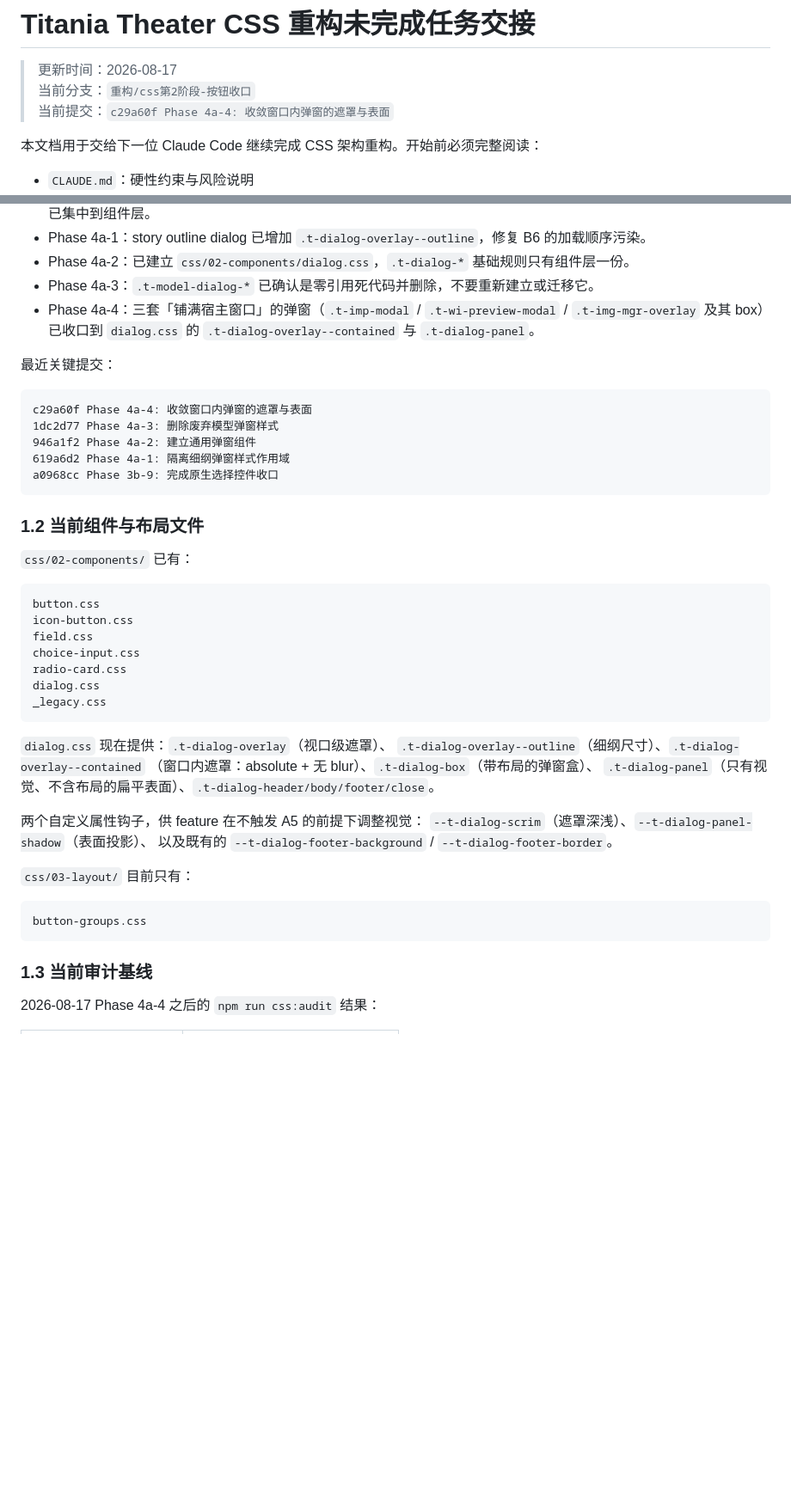
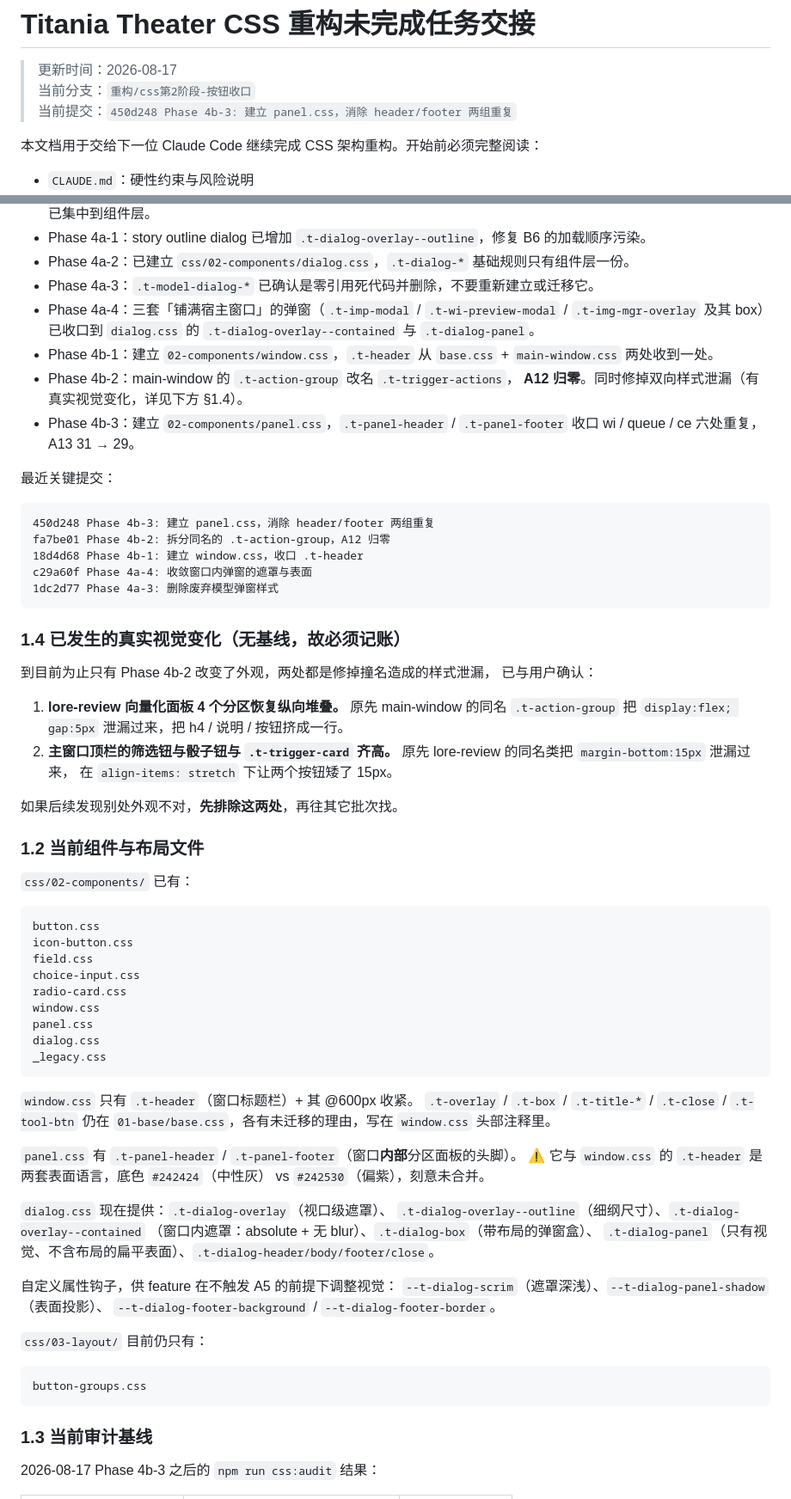
Before and after one commit to Titania-elf/echo-theater, a Markdown page: 未完成.md, 2 parts joined by grey strips. Shown at 86% size. Rendered like a GitHub page; blank space fills up the shorter version.

````diff
--- a/未完成.md
+++ b/未完成.md
@@ -2,7 +2,7 @@
 
 > 更新时间：2026-08-17
 > 当前分支：`重构/css第2阶段-按钮收口`
-> 当前提交：`c29a60f Phase 4a-4: 收敛窗口内弹窗的遮罩与表面`
+> 当前提交：`450d248 Phase 4b-3: 建立 panel.css，消除 header/footer 两组重复`
 
 本文档用于交给下一位 Claude Code 继续完成 CSS 架构重构。开始前必须完整阅读：
 
@@ -28,16 +28,36 @@
 - Phase 4a-4：三套「铺满宿主窗口」的弹窗（`.t-imp-modal` / `.t-wi-preview-modal` /
   `.t-img-mgr-overlay` 及其 box）已收口到 `dialog.css` 的
   `.t-dialog-overlay--contained` 与 `.t-dialog-panel`。
+- Phase 4b-1：建立 `02-components/window.css`，`.t-header` 从 `base.css` +
+  `main-window.css` 两处收到一处。
+- Phase 4b-2：main-window 的 `.t-action-group` 改名 `.t-trigger-actions`，
+  **A12 归零**。同时修掉双向样式泄漏（有真实视觉变化，详见下方 §1.4）。
+- Phase 4b-3：建立 `02-components/panel.css`，`.t-panel-header` /
+  `.t-panel-footer` 收口 wi / queue / ce 六处重复，A13 31 → 29。
 
 最近关键提交：
 
 ```text
+450d248 Phase 4b-3: 建立 panel.css，消除 header/footer 两组重复
+fa7be01 Phase 4b-2: 拆分同名的 .t-action-group，A12 归零
+18d4d68 Phase 4b-1: 建立 window.css，收口 .t-header
 c29a60f Phase 4a-4: 收敛窗口内弹窗的遮罩与表面
 1dc2d77 Phase 4a-3: 删除废弃模型弹窗样式
-946a1f2 Phase 4a-2: 建立通用弹窗组件
-619a6d2 Phase 4a-1: 隔离细纲弹窗样式作用域
-a0968cc Phase 3b-9: 完成原生选择控件收口
 ```
+
+### 1.4 已发生的真实视觉变化（无基线，故必须记账）
+
+到目前为止只有 Phase 4b-2 改变了外观，两处都是修掉撞名造成的样式泄漏，
+已与用户确认：
+
+1. **lore-review 向量化面板 4 个分区恢复纵向堆叠。**
+   原先 main-window 的同名 `.t-action-group` 把 `display:flex; gap:5px`
+   泄漏过来，把 h4 / 说明 / 按钮挤成一行。
+2. **主窗口顶栏的筛选钮与骰子钮与 `.t-trigger-card` 齐高。**
+   原先 lore-review 的同名类把 `margin-bottom:15px` 泄漏过来，
+   在 `align-items: stretch` 下让两个按钮矮了 15px。
+
+如果后续发现别处外观不对，**先排除这两处**，再往其它批次找。
 
 ### 1.2 当前组件与布局文件
 
@@ -49,20 +69,30 @@ icon-button.css
 field.css
 choice-input.css
 radio-card.css
+window.css
+panel.css
 dialog.css
 _legacy.css
 ```
+
+`window.css` 只有 `.t-header`（窗口标题栏）+ 其 @600px 收紧。
+`.t-overlay` / `.t-box` / `.t-title-*` / `.t-close` / `.t-tool-btn` 仍在
+`01-base/base.css`，各有未迁移的理由，写在 `window.css` 头部注释里。
+
+`panel.css` 有 `.t-panel-header` / `.t-panel-footer`（窗口**内部**分区面板的头脚）。
+⚠ 它与 `window.css` 的 `.t-header` 是两套表面语言，底色 `#242424`（中性灰）
+vs `#242530`（偏紫），刻意未合并。
 
 `dialog.css` 现在提供：`.t-dialog-overlay`（视口级遮罩）、
 `.t-dialog-overlay--outline`（细纲尺寸）、`.t-dialog-overlay--contained`
 （窗口内遮罩：absolute + 无 blur）、`.t-dialog-box`（带布局的弹窗盒）、
 `.t-dialog-panel`（只有视觉、不含布局的扁平表面）、`.t-dialog-header/body/footer/close`。
 
-两个自定义属性钩子，供 feature 在不触发 A5 的前提下调整视觉：
+自定义属性钩子，供 feature 在不触发 A5 的前提下调整视觉：
 `--t-dialog-scrim`（遮罩深浅）、`--t-dialog-panel-shadow`（表面投影）、
-以及既有的 `--t-dialog-footer-background` / `--t-dialog-footer-border`。
+`--t-dialog-footer-background` / `--t-dialog-footer-border`。
 
-`css/03-layout/` 目前只有：
+`css/03-layout/` 目前仍只有：
 
 ```text
 button-groups.css
@@ -70,5 +100,5 @@ button-groups.css
 
 ### 1.3 当前审计基线
 
-2026-08-17 Phase 4a-4 之后的 `npm run css:audit` 结果：
+2026-08-17 Phase 4b-3 之后的 `npm run css:audit` 结果：
 
````
Also changed, not shown: other parts of 未完成.md (+57 -41 lines).
